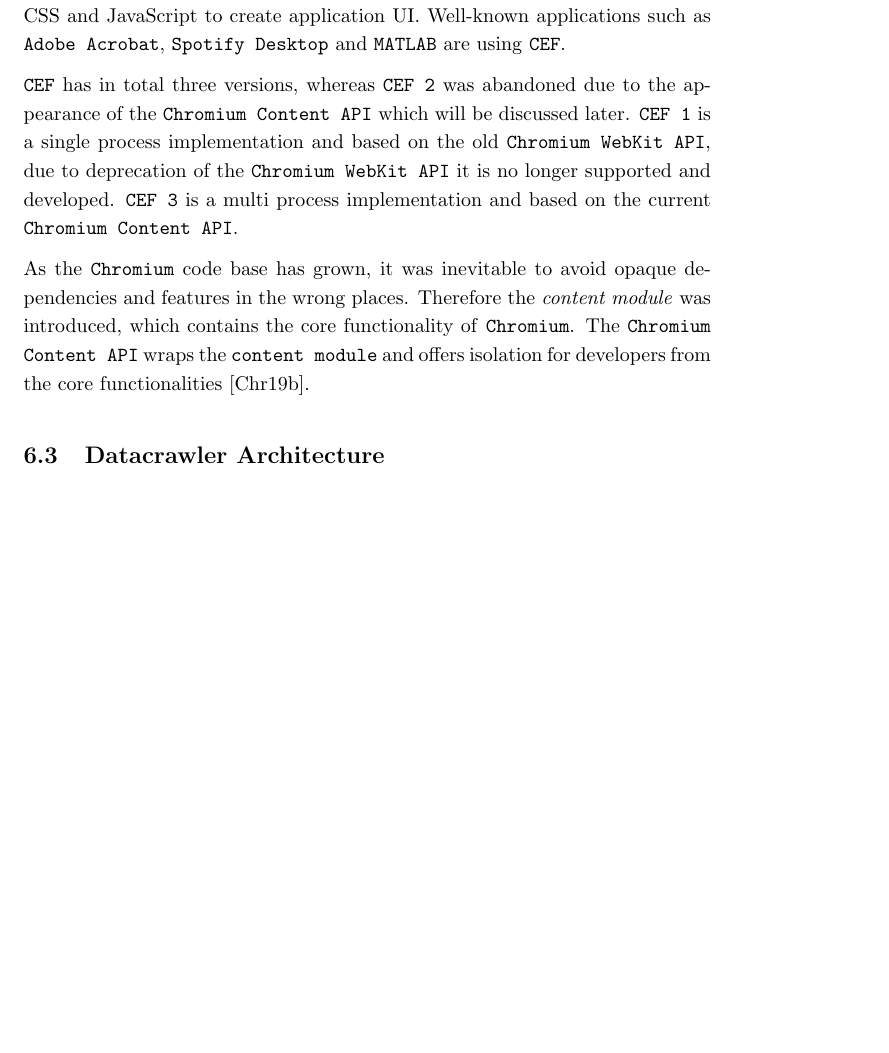
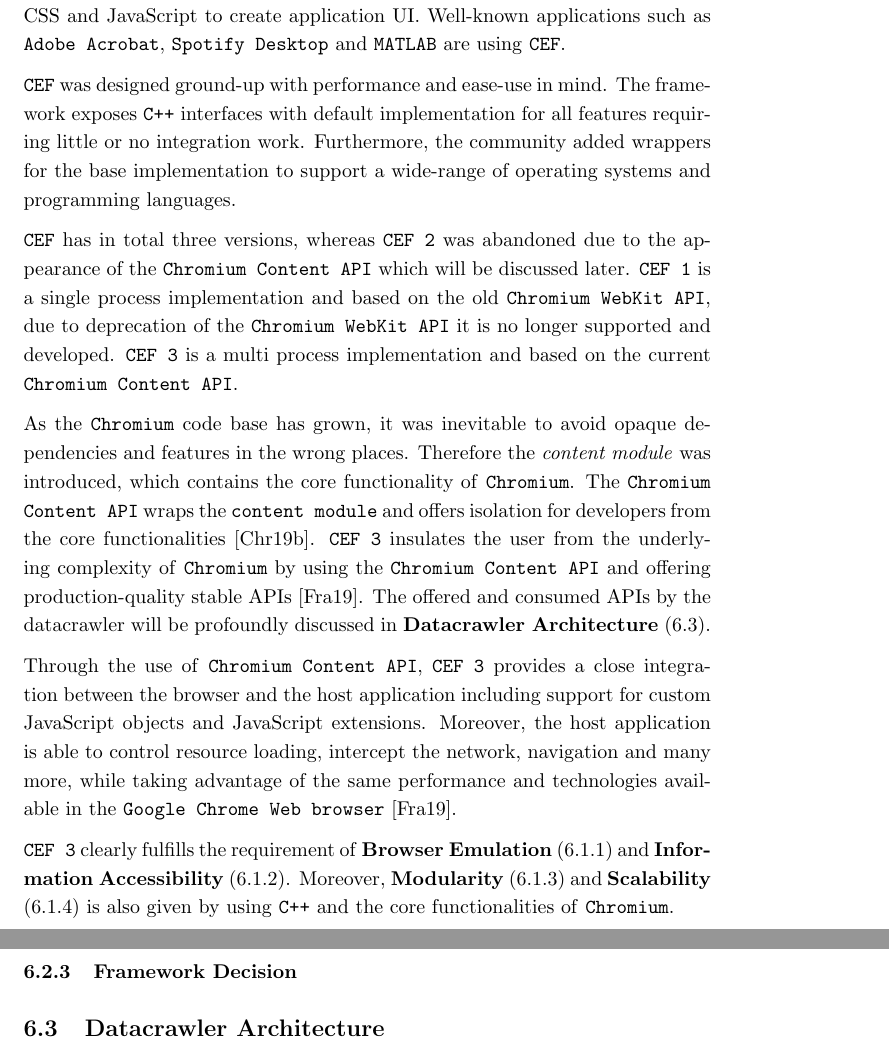
Before and after one commit to Simsso/Vision-Based-Page-Rank-Estimation, a LaTeX document (docs/article/article.tex, which reads docs/article/content/datacrawler.tex): part of page 12 of 13 before the commit and two parts of pages 12 and 13 of 15 after it, the two joined at a grey line, cut so that both start at the same text, the shorter picture padded with empty space. Compiled offline with pdfLaTeX.

Commit message:
Add CEF section

```diff
--- a/docs/article/article.tex
+++ b/docs/article/article.tex
@@ -12,7 +12,7 @@
 \newcommandx{\unsure}[2][1=]{\todo[linecolor=red,backgroundcolor=red!25,bordercolor=red,#1]{#2} \PackageWarning{}{#2!}}
 \newcommandx{\change}[2][1=]{\todo[linecolor=blue,backgroundcolor=blue!25,bordercolor=blue,#1]{#2}\PackageWarning{}{#2!}}
 \newcommandx{\info}[2][1=]{\todo[linecolor=OliveGreen,backgroundcolor=OliveGreen!25,bordercolor=OliveGreen,#1]{#2}\PackageWarning{}{#2!}}
-\newcommandx{\improve}[2][1=]{\todo[linecolor=Plum,backgroundcolor=Plum!25,bordercolor=Plum,#1]{#2}\PackageWarning{}{#2!}}
+\newcommandx{\improve}[2][1=]{\todo[linecolor=blue,backgroundcolor=blue!25,bordercolor=blue,#1]{#2}\PackageWarning{}{#2!}}
 \newcommandx{\thiswillnotshow}[2][1=]{\todo[disable,#1]{#2}\PackageWarning{}{#2!}}
 
 % math
--- a/docs/article/content/datacrawler.tex
+++ b/docs/article/content/datacrawler.tex
@@ -54,9 +54,19 @@
 \subsubsection{Chromium Embedded Framework}
 \texttt{Chromium Embedded Framework (CEF)} is an open-source framework for embedding the \texttt{Chromium} browser into other applications. The main goal of \texttt{CEF} is to enable developers in adding web browsing functionality such as using HTML, CSS and JavaScript to create application UI. Well-known applications such as \texttt{Adobe Acrobat}, \texttt{Spotify Desktop} and \texttt{MATLAB} are using \texttt{CEF}.
 
+\texttt{CEF} was designed ground-up with performance and ease-use in mind. The framework exposes \texttt{C++} interfaces with default implementation for all features requiring little or no integration work. Furthermore, the community added wrappers for the base implementation to support a wide-range of operating systems and programming languages.
+
 \texttt{CEF} has in total three versions, whereas \texttt{CEF 2} was abandoned due to the appearance of the \texttt{Chromium Content API} which will be discussed later. \texttt{CEF 1} is a single process implementation and based on the old \texttt{Chromium WebKit API}, due to deprecation of the \texttt{Chromium WebKit API} it is no longer supported and developed. \texttt{CEF 3} is a multi process implementation and based on the current \texttt{Chromium Content API}.
 
 As the \texttt{Chromium} code base has grown, it was inevitable to avoid opaque dependencies and features in the wrong places. Therefore the \textit{content module} was introduced, which contains the core functionality of \texttt{Chromium}. The \texttt{Chromium Content API} wraps the \texttt{content module} and offers isolation for developers from the core functionalities \cite{ChromiumContentAPI}.
+\texttt{CEF 3} insulates the user from the underlying complexity of \texttt{Chromium} by using the \texttt{Chromium Content API} and offering production-quality stable APIs \cite{CEFGeneralUsage}. The offered and consumed APIs by the datacrawler will be profoundly discussed in \textbf{Datacrawler Architecture} (\ref{datacrawler_architecture}).
+
+Through the use of \texttt{Chromium Content API}, \texttt{CEF 3} provides a close integration between the browser and the host application including support for custom JavaScript objects and JavaScript extensions. Moreover, the host application is able to control resource loading, intercept the network, navigation and many more, while taking advantage of the same performance and technologies available in the \texttt{Google Chrome Web browser} \cite{CEFGeneralUsage}.
+
+\texttt{CEF 3} clearly fulfills the requirement of \textbf{Browser Emulation} (\ref{browser_emulation}) and \textbf{Information Accessibility} (\ref{information_accessibility}). Moreover, \textbf{Modularity} (\ref{modularity}) and \textbf{Scalability} (\ref{scalability}) is also given by using \texttt{C++} and the core functionalities of \texttt{Chromium}.
+
+\subsubsection{Framework Decision}
+
 \subsection{Datacrawler Architecture}
 \label{datacrawler_architecture}
 
```
Also changed, not shown: docs/article/bibliography.bib (+7 -0 lines), 1 other file.
